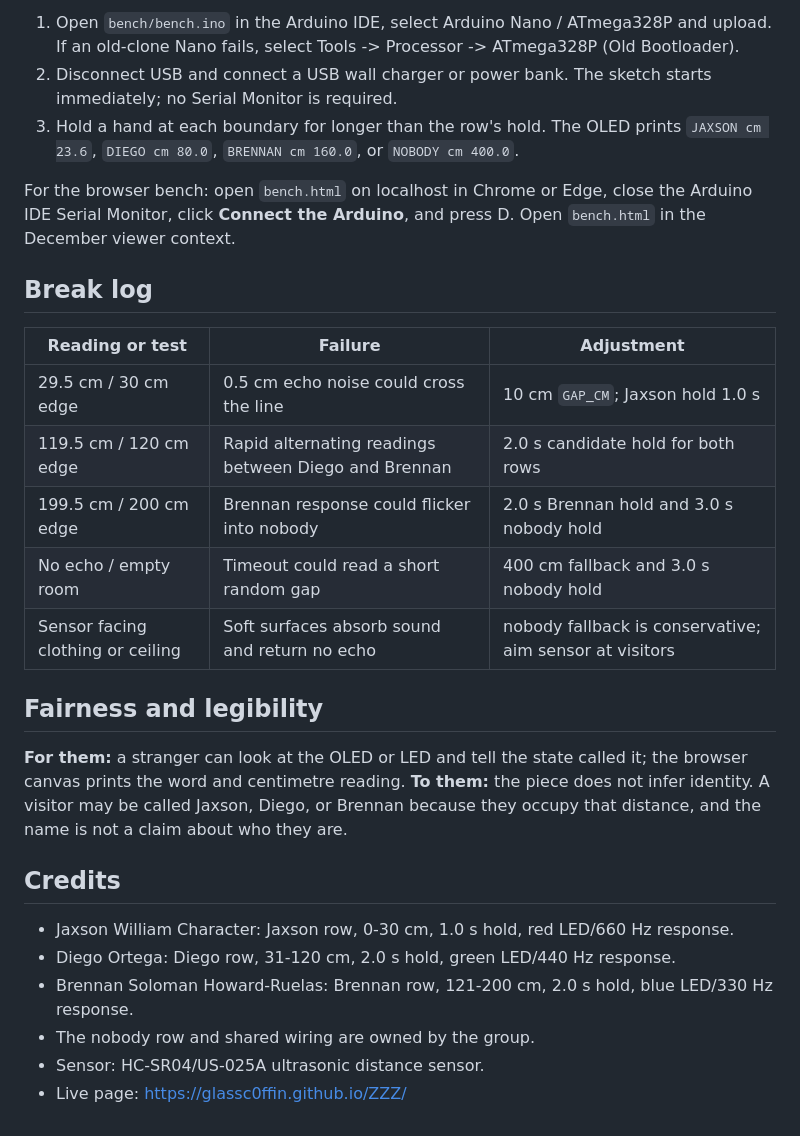
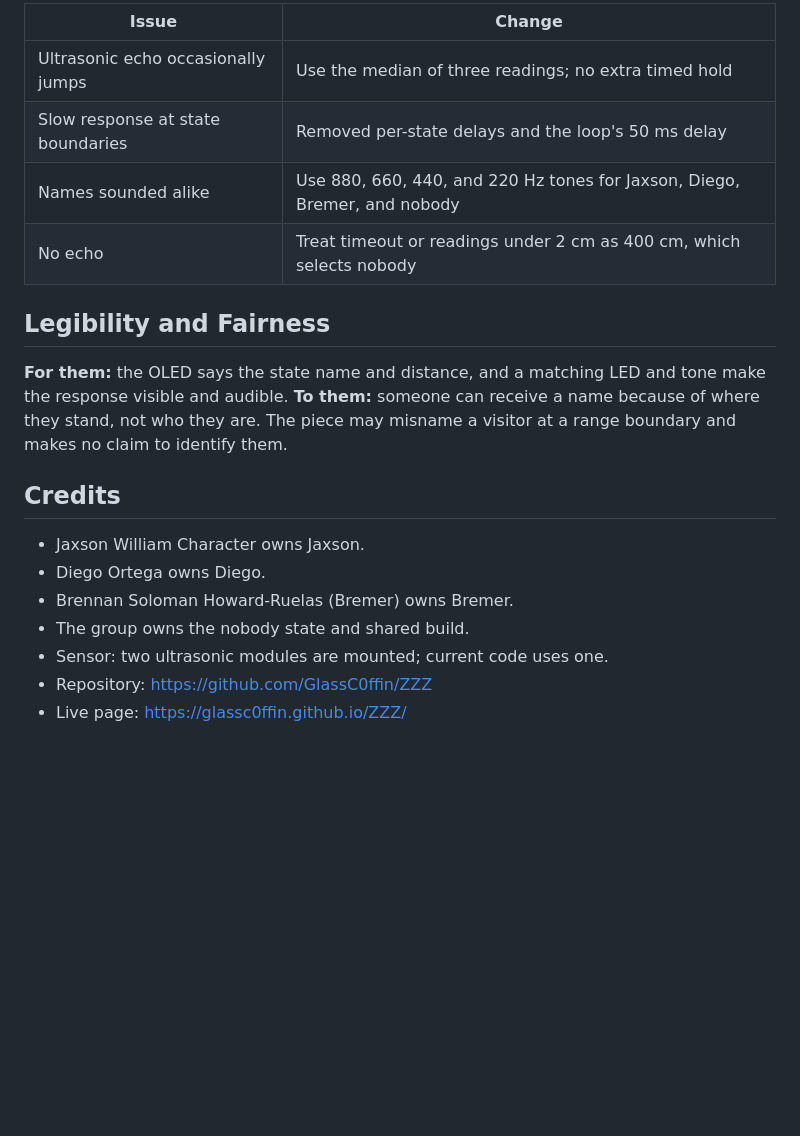
Before and after one commit to GlassC0ffin/ZZZ, a Markdown page: README.md, the part around one of its changes. Rendered like a GitHub page; blank space fills up the shorter version.

```diff
--- a/README.md
+++ b/README.md
@@ -39,29 +39,21 @@ Every LED and the buzzer share Nano GND. Push wires fully into the breadboard an
 
-1. Open `bench/bench.ino` in the Arduino IDE, select Arduino Nano / ATmega328P and upload. If an old-clone Nano fails, select Tools -> Processor -> ATmega328P (Old Bootloader).
-2. Disconnect USB and connect a USB wall charger or power bank. The sketch starts immediately; no Serial Monitor is required.
-3. Hold a hand at each boundary for longer than the row's hold. The OLED prints `JAXSON cm 23.6`, `DIEGO cm 80.0`, `BRENNAN cm 160.0`, or `NOBODY cm 400.0`.
+| Issue | Change |
+|---|---|
+| Ultrasonic echo occasionally jumps | Use the median of three readings; no extra timed hold |
+| Slow response at state boundaries | Removed per-state delays and the loop's 50 ms delay |
+| Names sounded alike | Use 880, 660, 440, and 220 Hz tones for Jaxson, Diego, Bremer, and nobody |
+| No echo | Treat timeout or readings under 2 cm as 400 cm, which selects nobody |
 
-For the browser bench: open `bench.html` on localhost in Chrome or Edge, close the Arduino IDE Serial Monitor, click **Connect the Arduino**, and press D. Open `bench.html` in the December viewer context.
+## Legibility and Fairness
 
-## Break log
-
-| Reading or test | Failure | Adjustment |
-|---|---|---|
-| 29.5 cm / 30 cm edge | 0.5 cm echo noise could cross the line | 10 cm `GAP_CM`; Jaxson hold 1.0 s |
-| 119.5 cm / 120 cm edge | Rapid alternating readings between Diego and Brennan | 2.0 s candidate hold for both rows |
-| 199.5 cm / 200 cm edge | Brennan response could flicker into nobody | 2.0 s Brennan hold and 3.0 s nobody hold |
-| No echo / empty room | Timeout could read a short random gap | 400 cm fallback and 3.0 s nobody hold |
-| Sensor facing clothing or ceiling | Soft surfaces absorb sound and return no echo | nobody fallback is conservative; aim sensor at visitors |
-
-## Fairness and legibility
-
-**For them:** a stranger can look at the OLED or LED and tell the state called it; the browser canvas prints the word and centimetre reading. **To them:** the piece does not infer identity. A visitor may be called Jaxson, Diego, or Brennan because they occupy that distance, and the name is not a claim about who they are.
+**For them:** the OLED says the state name and distance, and a matching LED and tone make the response visible and audible. **To them:** someone can receive a name because of where they stand, not who they are. The piece may misname a visitor at a range boundary and makes no claim to identify them.
 
 ## Credits
 
-- Jaxson William Character: Jaxson row, 0-30 cm, 1.0 s hold, red LED/660 Hz response.
-- Diego Ortega: Diego row, 31-120 cm, 2.0 s hold, green LED/440 Hz response.
-- Brennan Soloman Howard-Ruelas: Brennan row, 121-200 cm, 2.0 s hold, blue LED/330 Hz response.
-- The nobody row and shared wiring are owned by the group.
-- Sensor: HC-SR04/US-025A ultrasonic distance sensor.
+- Jaxson William Character owns Jaxson.
+- Diego Ortega owns Diego.
+- Brennan Soloman Howard-Ruelas (Bremer) owns Bremer.
+- The group owns the nobody state and shared build.
+- Sensor: two ultrasonic modules are mounted; current code uses one.
+- Repository: https://github.com/GlassC0ffin/ZZZ
 - Live page: https://glassc0ffin.github.io/ZZZ/
```
Also changed, not shown: other parts of README.md (+22 -22 lines), LABEL.md (+5 -6 lines), bench/img/finished-piece.jpg (added), 5 other files.
